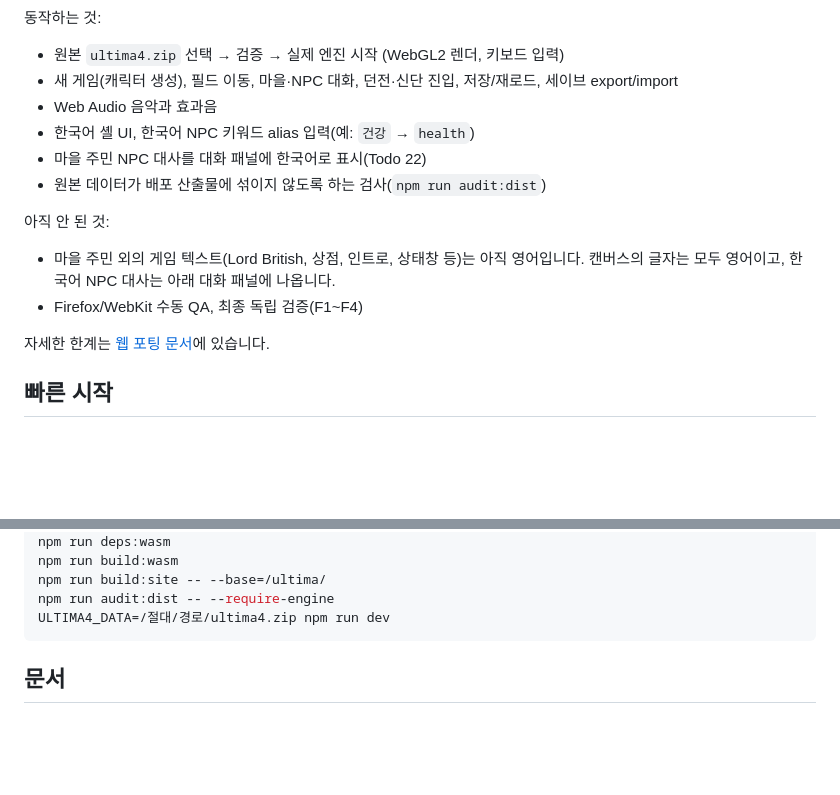
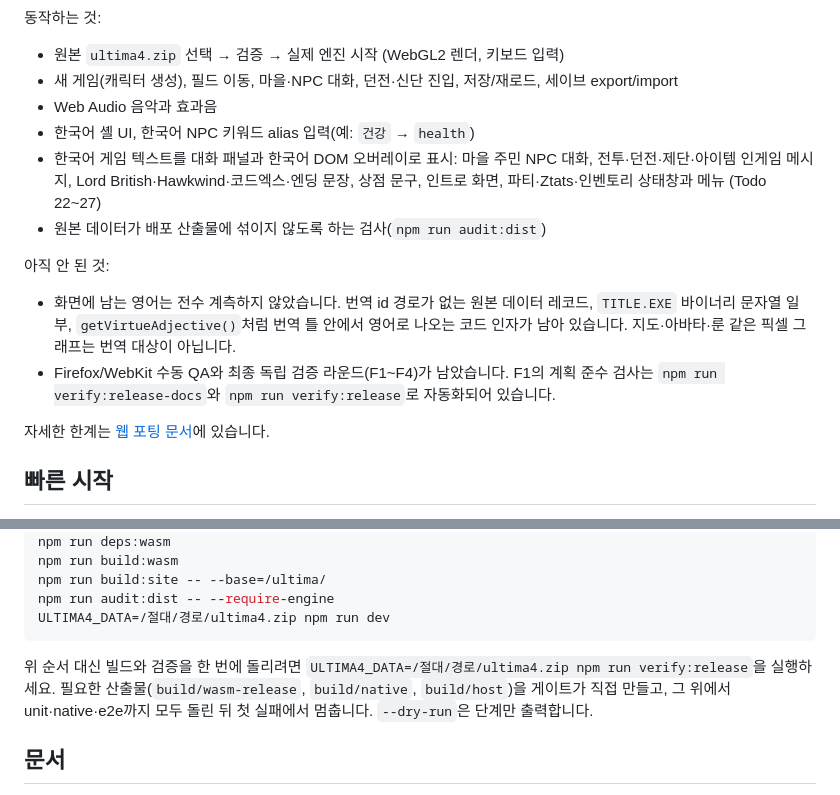
Before and after one commit to TaejinKim7-dev/ultima, a Markdown page: README.md, 2 parts joined by grey strips. GitHub-like rendering; blank space fills up the shorter version.

````diff
--- a/README.md
+++ b/README.md
@@ -28,13 +28,13 @@ Verified deployment: https://taejinkim7-dev.github.io/ultima/ (Actions run 36316
 - 새 게임(캐릭터 생성), 필드 이동, 마을·NPC 대화, 던전·신단 진입, 저장/재로드, 세이브 export/import
 - Web Audio 음악과 효과음
 - 한국어 셸 UI, 한국어 NPC 키워드 alias 입력(예: `건강` → `health`)
-- 마을 주민 NPC 대사를 대화 패널에 한국어로 표시(Todo 22)
+- 한국어 게임 텍스트를 대화 패널과 한국어 DOM 오버레이로 표시: 마을 주민 NPC 대화, 전투·던전·제단·아이템 인게임 메시지, Lord British·Hawkwind·코드엑스·엔딩 문장, 상점 문구, 인트로 화면, 파티·Ztats·인벤토리 상태창과 메뉴 (Todo 22~27)
 - 원본 데이터가 배포 산출물에 섞이지 않도록 하는 검사(`npm run audit:dist`)
 
 아직 안 된 것:
 
-- 마을 주민 외의 게임 텍스트(Lord British, 상점, 인트로, 상태창 등)는 아직 영어입니다. 캔버스의 글자는 모두 영어이고, 한국어 NPC 대사는 아래 대화 패널에 나옵니다.
-- Firefox/WebKit 수동 QA, 최종 독립 검증(F1~F4)
+- 화면에 남는 영어는 전수 계측하지 않았습니다. 번역 id 경로가 없는 원본 데이터 레코드, `TITLE.EXE` 바이너리 문자열 일부, `getVirtueAdjective()`처럼 번역 틀 안에서 영어로 나오는 코드 인자가 남아 있습니다. 지도·아바타·룬 같은 픽셀 그래프는 번역 대상이 아닙니다.
+- Firefox/WebKit 수동 QA와 최종 독립 검증 라운드(F1~F4)가 남았습니다. F1의 계획 준수 검사는 `npm run verify:release-docs`와 `npm run verify:release`로 자동화되어 있습니다.
 
 자세한 한계는 [웹 포팅 문서](docs/WEB_PORT.md#알려진-한계)에 있습니다.
 
@@ -53,6 +53,8 @@ npm run build:site -- --base=/ultima/
 npm run audit:dist -- --require-engine
 ULTIMA4_DATA=/절대/경로/ultima4.zip npm run dev
 ```
+
+위 순서 대신 빌드와 검증을 한 번에 돌리려면 `ULTIMA4_DATA=/절대/경로/ultima4.zip npm run verify:release`을 실행하세요. 필요한 산출물(`build/wasm-release`, `build/native`, `build/host`)을 게이트가 직접 만들고, 그 위에서 unit·native·e2e까지 모두 돌린 뒤 첫 실패에서 멈춥니다. `--dry-run`은 단계만 출력합니다.
 
 ## 문서
 
````
Also changed, not shown: other parts of README.md (+1 -1 lines), docs/WEB_PORT.md (+5 -3 lines).
